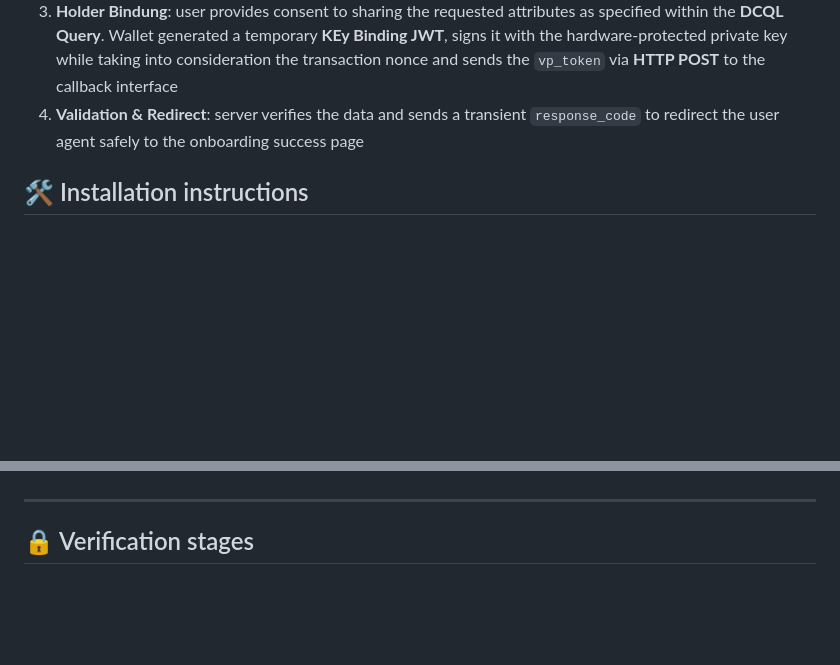
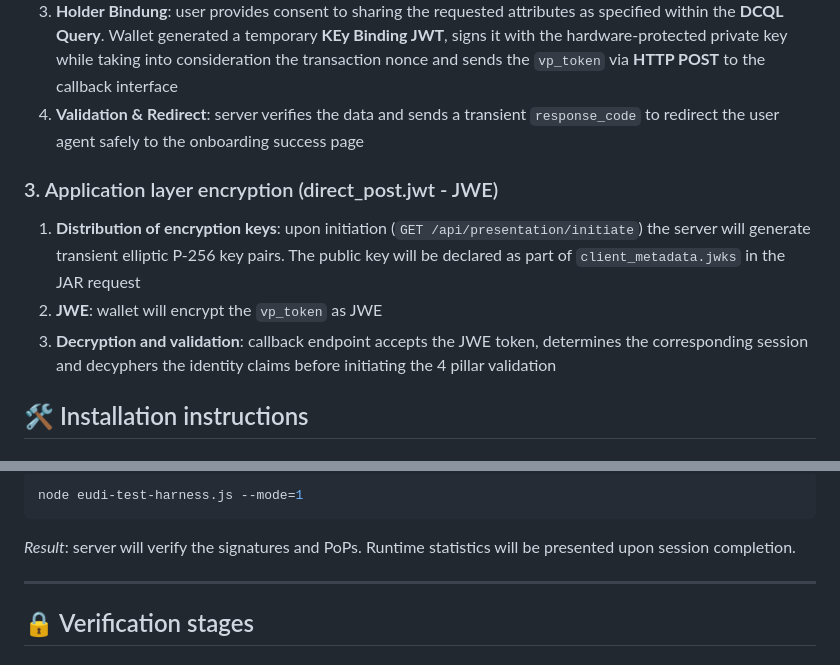
Before and after one commit to l00pu5/eudi-veri-test, a Markdown page: README.md, 2 parts joined by grey strips. Rendered like a GitHub page; blank space fills up the shorter version.

````diff
--- a/README.md
+++ b/README.md
@@ -53,6 +65,11 @@ The project consists of 4 related modules:
 2. **JAR Retrieval**: wallet retrieves the request. Server delivers a signed **Request Object** that contains the **DCQL Query** to the desired credential attributes
 3. **Holder Bindung**: user provides consent to sharing the requested attributes as specified within the **DCQL Query**. Wallet generated a temporary **KEy Binding JWT**, signs it with the hardware-protected private key while taking into consideration the transaction nonce and sends the `vp_token` via **HTTP POST** to the callback interface
 4. **Validation & Redirect**: server verifies the data and sends a transient `response_code` to redirect the user agent safely to the onboarding success page
+
+### 3. Application layer encryption (direct_post.jwt - JWE)
+1. **Distribution of encryption keys**: upon initiation (`GET /api/presentation/initiate`) the server will generate transient elliptic P-256 key pairs. The public key will be declared as part of `client_metadata.jwks` in the JAR request
+2. **JWE**: wallet will encrypt the `vp_token` as JWE
+3. **Decryption and validation**: callback endpoint accepts the JWE token, determines the corresponding session and decyphers the identity claims before initiating the 4 pillar validation
 
 ## 🛠️ Installation instructions
 
@@ -109,3 +159,8 @@ chmod +x eudi-test-harness.sh
+```bash
+node eudi-test-harness.js --mode=1
+```
+
+*Result*: server will verify the signatures and PoPs. Runtime statistics will be presented upon session completion.
 
 ---
 
````
Also changed, not shown: other parts of README.md (+54 -9 lines).
